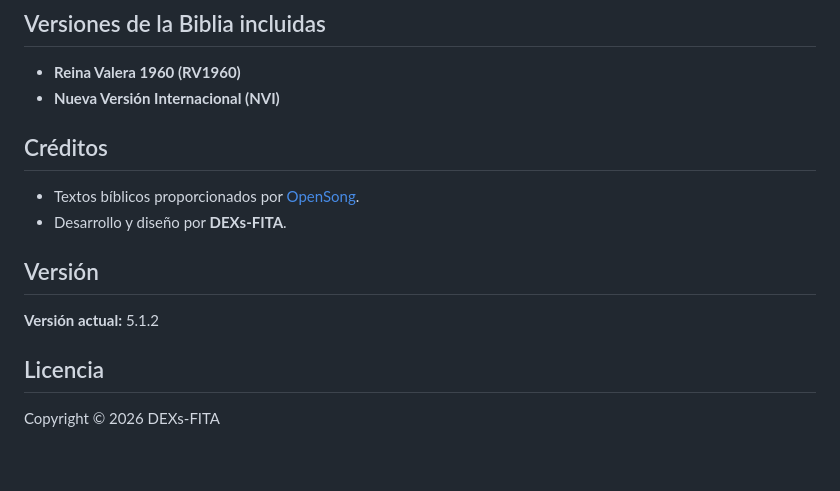
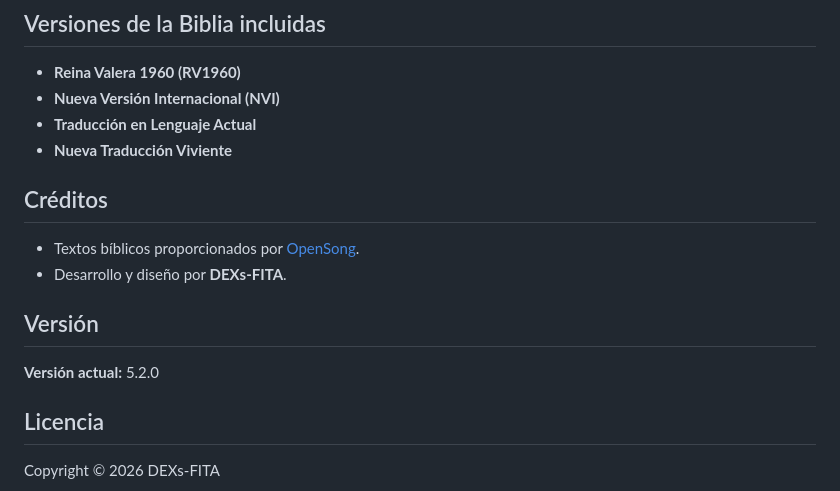
Before and after one commit to DEXs-FITA/BYH_Biblia, a Markdown page: README.md, the part around the change. Drawn GitHub-style; blank space fills up the shorter version.

Commit message:
Update Bible versions and version number to 5.2.0
Added new Bible versions and updated current version.

```diff
--- a/README.md
+++ b/README.md
@@ -116,6 +116,8 @@ Si borras los datos de tu navegar esto tambien borrara los datos de B&H Biblia p
 
 - **Reina Valera 1960 (RV1960)**
 - **Nueva Versión Internacional (NVI)**
+- **Traducción en Lenguaje Actual**
+- **Nueva Traducción Viviente**
 
 ## Créditos
 
@@ -124,7 +126,7 @@ Si borras los datos de tu navegar esto tambien borrara los datos de B&H Biblia p
 
 ## Versión
 
-**Versión actual:** 5.1.2
+**Versión actual:** 5.2.0
 
 ## Licencia
 
```
